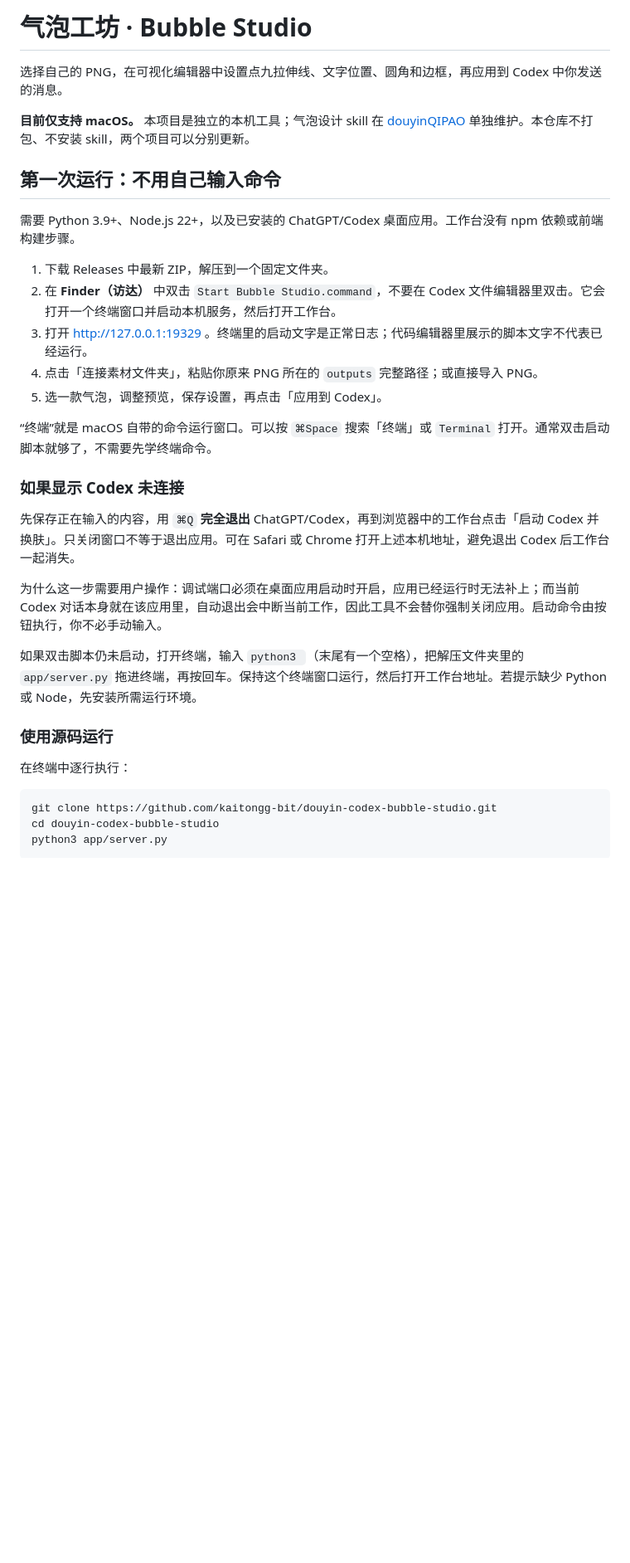
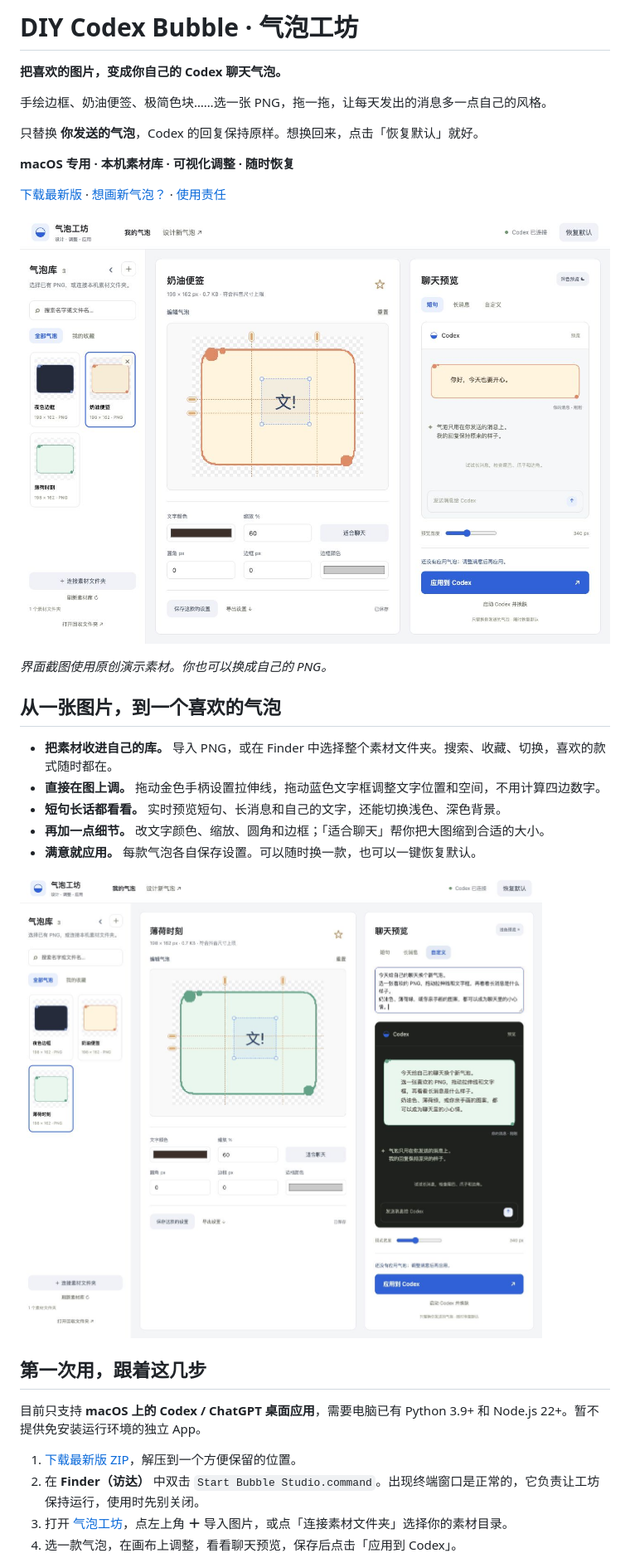
Before and after one commit to Coiggahou2002/DIYcodex-bubble, a Markdown page: README.md, the part around the change printed below. Shown: that part at 83% size. Rendered like a GitHub page; pictures changed too: docs/images/long-message-preview.jpg (added), docs/images/studio-overview.jpg (added); blank space fills up the shorter version.

Commit message:
Introduce DIY Codex Bubble with visual user guide and usage responsibility

````diff
--- a/README.md
+++ b/README.md
@@ -1,36 +1,35 @@
-# 气泡工坊 · Bubble Studio
+# DIY Codex Bubble · 气泡工坊
 
-选择自己的 PNG，在可视化编辑器中设置点九拉伸线、文字位置、圆角和边框，再应用到 Codex 中你发送的消息。
+**把喜欢的图片，变成你自己的 Codex 聊天气泡。**
 
-**目前仅支持 macOS。** 本项目是独立的本机工具；气泡设计 skill 在 [douyinQIPAO](https://github.com/kaitongg-bit/douyinQIPAO) 单独维护。本仓库不打包、不安装 skill，两个项目可以分别更新。
+手绘边框、奶油便签、极简色块……选一张 PNG，拖一拖，让每天发出的消息多一点自己的风格。
 
-## 第一次运行：不用自己输入命令
+只替换 **你发送的气泡**，Codex 的回复保持原样。想换回来，点击「恢复默认」就好。
 
-需要 Python 3.9+、Node.js 22+，以及已安装的 ChatGPT/Codex 桌面应用。工作台没有 npm 依赖或前端构建步骤。
+**macOS 专用 · 本机素材库 · 可视化调整 · 随时恢复**
 
-1. 下载 Releases 中最新 ZIP，解压到一个固定文件夹。
-2. 在 **Finder（访达）** 中双击 `Start Bubble Studio.command`，不要在 Codex 文件编辑器里双击。它会打开一个终端窗口并启动本机服务，然后打开工作台。
-3. 打开 http://127.0.0.1:19329 。终端里的启动文字是正常日志；代码编辑器里展示的脚本文字不代表已经运行。
-4. 点击「连接素材文件夹」，粘贴你原来 PNG 所在的 `outputs` 完整路径；或直接导入 PNG。
-5. 选一款气泡，调整预览，保存设置，再点击「应用到 Codex」。
+[下载最新版](https://github.com/kaitongg-bit/DIYcodex-bubble/releases/latest) · [想画新气泡？](#想画一款自己的气泡) · [使用责任](RESPONSIBILITY.md)
 
-“终端”就是 macOS 自带的命令运行窗口。可以按 `⌘Space` 搜索「终端」或 `Terminal` 打开。通常双击启动脚本就够了，不需要先学终端命令。
+![气泡工坊：左边选素材，中间拖动调整，右边预览聊天效果](docs/images/studio-overview.jpg)
 
-### 如果显示 Codex 未连接
+*界面截图使用原创演示素材。你也可以换成自己的 PNG。*
 
-先保存正在输入的内容，用 `⌘Q` **完全退出** ChatGPT/Codex，再到浏览器中的工作台点击「启动 Codex 并换肤」。只关闭窗口不等于退出应用。可在 Safari 或 Chrome 打开上述本机地址，避免退出 Codex 后工作台一起消失。
+## 从一张图片，到一个喜欢的气泡
 
-为什么这一步需要用户操作：调试端口必须在桌面应用启动时开启，应用已经运行时无法补上；而当前 Codex 对话本身就在该应用里，自动退出会中断当前工作，因此工具不会替你强制关闭应用。启动命令由按钮执行，你不必手动输入。
+- **把素材收进自己的库。** 导入 PNG，或在 Finder 中选择整个素材文件夹。搜索、收藏、切换，喜欢的款式随时都在。
+- **直接在图上调。** 拖动金色手柄设置拉伸线，拖动蓝色文字框调整文字位置和空间，不用计算四边数字。
+- **短句长话都看看。** 实时预览短句、长消息和自己的文字，还能切换浅色、深色背景。
+- **再加一点细节。** 改文字颜色、缩放、圆角和边框；「适合聊天」帮你把大图缩到合适的大小。
+- **满意就应用。** 每款气泡各自保存设置。可以随时换一款，也可以一键恢复默认。
 
-如果双击脚本仍未启动，打开终端，输入 `python3 `（末尾有一个空格），把解压文件夹里的 `app/server.py` 拖进终端，再按回车。保持这个终端窗口运行，然后打开工作台地址。若提示缺少 Python 或 Node，先安装所需运行环境。
+![薄荷色气泡在深色聊天背景中的长消息预览](docs/images/long-message-preview.jpg)
 
-### 使用源码运行
+## 第一次用，跟着这几步
 
-在终端中逐行执行：
+目前只支持 **macOS 上的 Codex / ChatGPT 桌面应用**，需要电脑已有 Python 3.9+ 和 Node.js 22+。暂不提供免安装运行环境的独立 App。
 
-```sh
-git clone https://github.com/kaitongg-bit/douyin-codex-bubble-studio.git
-cd douyin-codex-bubble-studio
-python3 app/server.py
-```
+1. [下载最新版 ZIP](https://github.com/kaitongg-bit/DIYcodex-bubble/releases/latest)，解压到一个方便保留的位置。
+2. 在 **Finder（访达）** 中双击 `Start Bubble Studio.command`。出现终端窗口是正常的，它负责让工坊保持运行，使用时先别关闭。
+3. 打开 [气泡工坊](http://127.0.0.1:19329)，点左上角 **＋** 导入图片，或点「连接素材文件夹」选择你的素材目录。
+4. 选一款气泡，在画布上调整，看看聊天预览，保存后点击「应用到 Codex」。
 
````
Also changed, not shown: other parts of README.md (+16 -38 lines), AGENTS.md (added, +21 -0 lines), DEVELOPMENT.md (added, +43 -0 lines), RESPONSIBILITY.md (added, +21 -0 lines), VALIDATION.md (+4 -0 lines).
